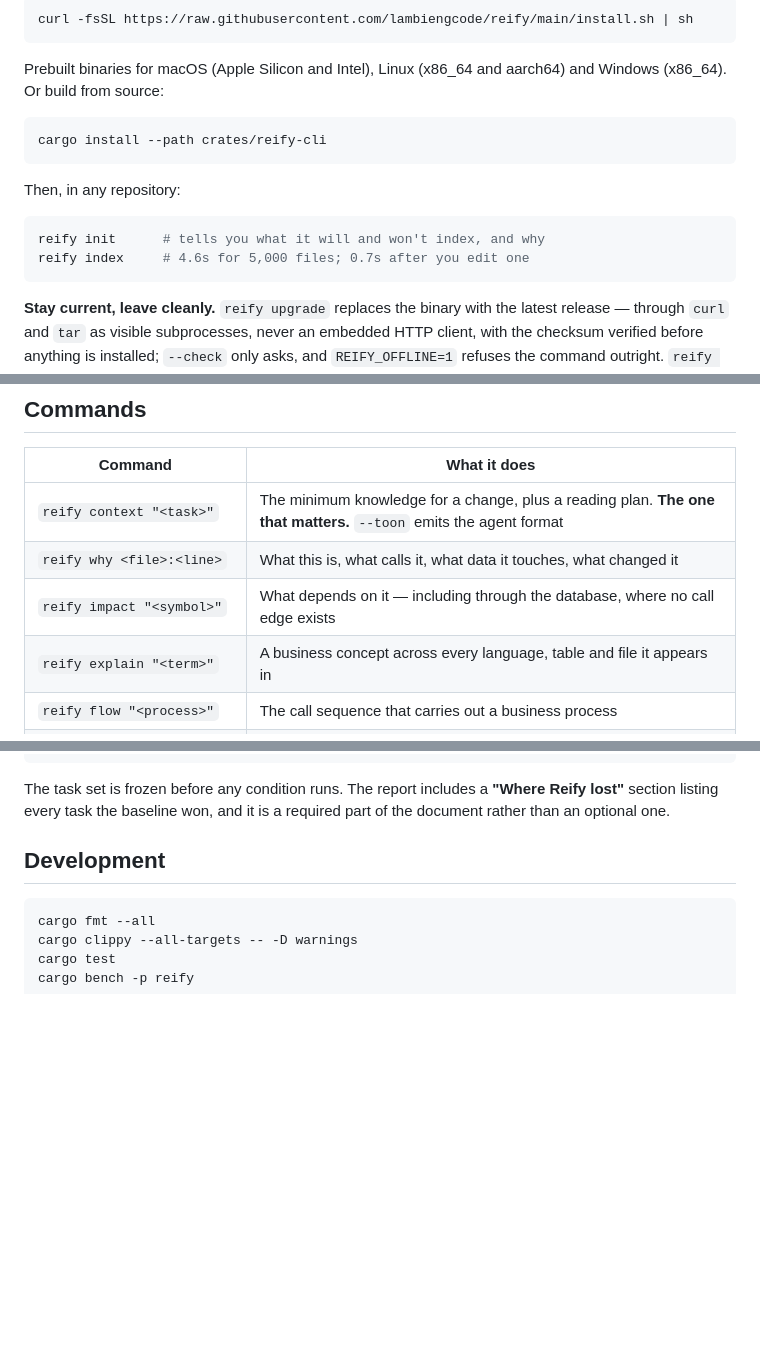
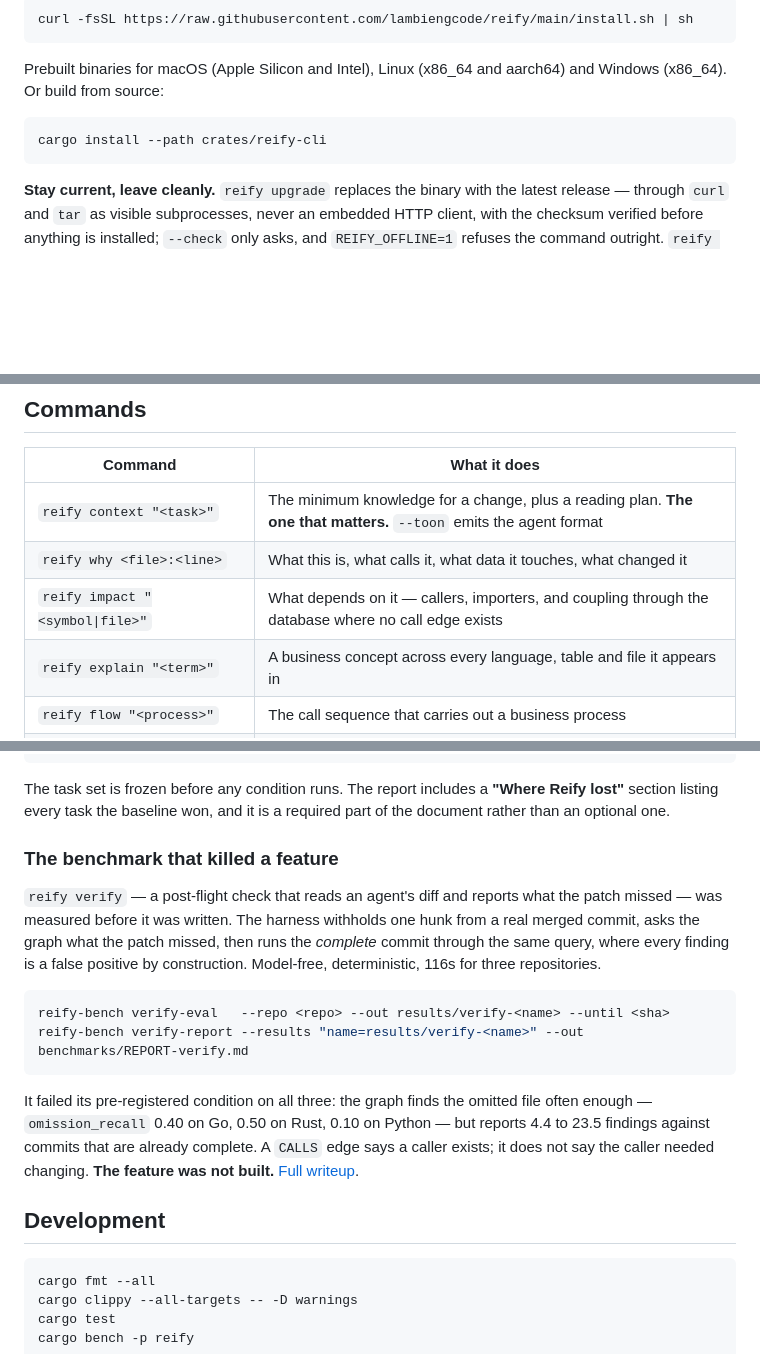
Before and after one commit to lambiengcode/reify, a Markdown page: README.md, 3 parts joined by grey strips. GitHub-like rendering; blank space fills up the shorter version.

````diff
--- a/README.md
+++ b/README.md
@@ -390,13 +389,6 @@ Or build from source:
 cargo install --path crates/reify-cli
 ```
 
-Then, in any repository:
-
-```bash
-reify init      # tells you what it will and won't index, and why
-reify index     # 4.6s for 5,000 files; 0.7s after you edit one
-```
-
 **Stay current, leave cleanly.** `reify upgrade` replaces the binary with the latest
 release — through `curl` and `tar` as visible subprocesses, never an embedded HTTP
 client, with the checksum verified before anything is installed; `--check` only asks,
@@ -481,7 +473,7 @@ chmod +x .git/hooks/post-merge && cp .git/hooks/post-merge .git/hooks/post-check
 |---|---|
 | `reify context "<task>"` | The minimum knowledge for a change, plus a reading plan. **The one that matters.** `--toon` emits the agent format |
 | `reify why <file>:<line>` | What this is, what calls it, what data it touches, what changed it |
-| `reify impact "<symbol>"` | What depends on it — including through the database, where no call edge exists |
+| `reify impact "<symbol\|file>"` | What depends on it — callers, importers, and coupling through the database where no call edge exists |
 | `reify explain "<term>"` | A business concept across every language, table and file it appears in |
 | `reify flow "<process>"` | The call sequence that carries out a business process |
 | `reify conflicts` | Documentation that disagrees with the code |
@@ -607,6 +586,25 @@ reify-bench chart  --results "Mine=results/" --out assets/
 ```
 
 The task set is frozen before any condition runs. The report includes a **"Where Reify lost"** section listing every task the baseline won, and it is a required part of the document rather than an optional one.
+
+### The benchmark that killed a feature
+
+`reify verify` — a post-flight check that reads an agent's diff and reports what the
+patch missed — was measured before it was written. The harness withholds one hunk from
+a real merged commit, asks the graph what the patch missed, then runs the *complete*
+commit through the same query, where every finding is a false positive by construction.
+Model-free, deterministic, 116s for three repositories.
+
+```bash
+reify-bench verify-eval   --repo <repo> --out results/verify-<name> --until <sha>
+reify-bench verify-report --results "name=results/verify-<name>" --out benchmarks/REPORT-verify.md
+```
+
+It failed its pre-registered condition on all three: the graph finds the omitted file
+often enough — `omission_recall` 0.40 on Go, 0.50 on Rust, 0.10 on Python — but reports
+4.4 to 23.5 findings against commits that are already complete. A `CALLS` edge says a
+caller exists; it does not say the caller needed changing. **The feature was not
+built.** [Full writeup](benchmarks/REPORT-verify.md).
 
 ## Development
 
````
Also changed, not shown: other parts of README.md (+25 -39 lines).
